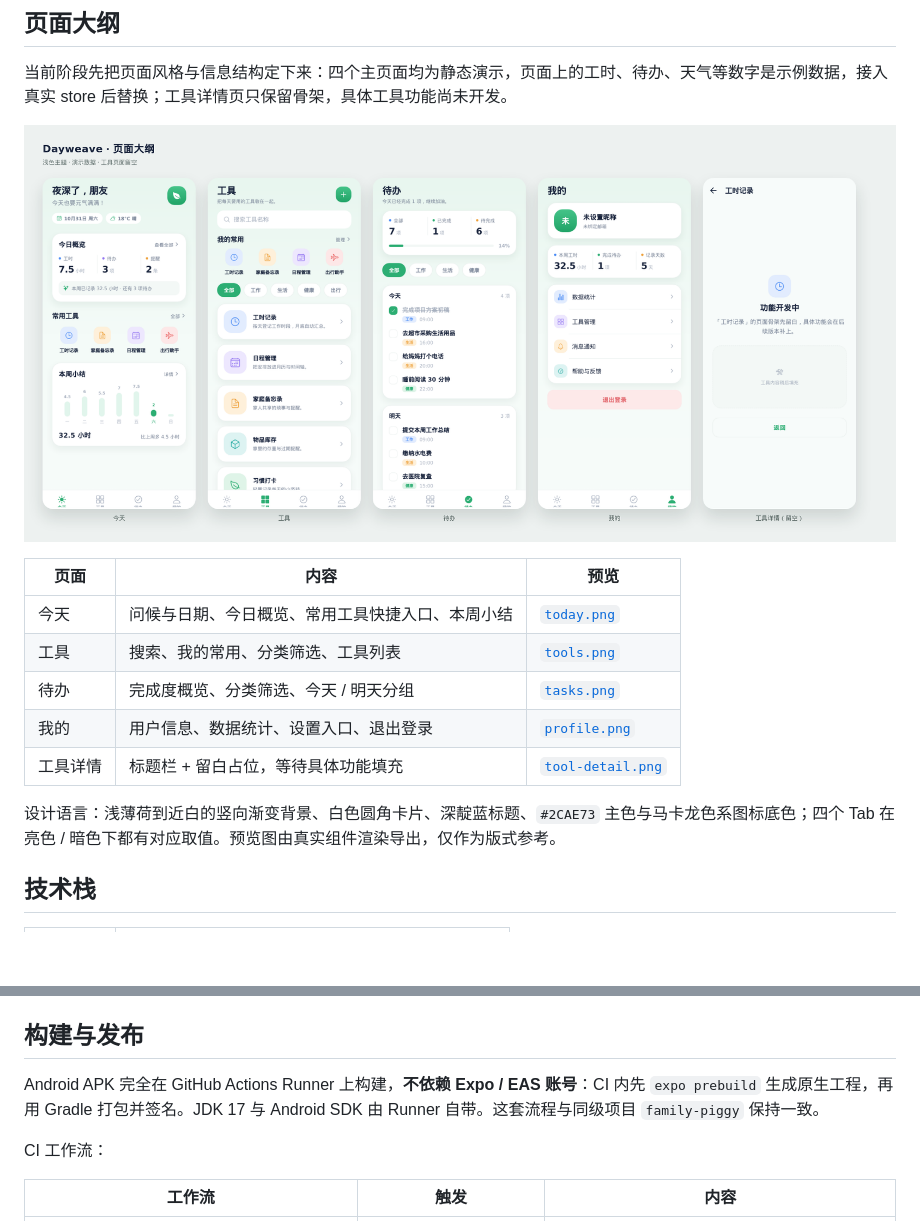
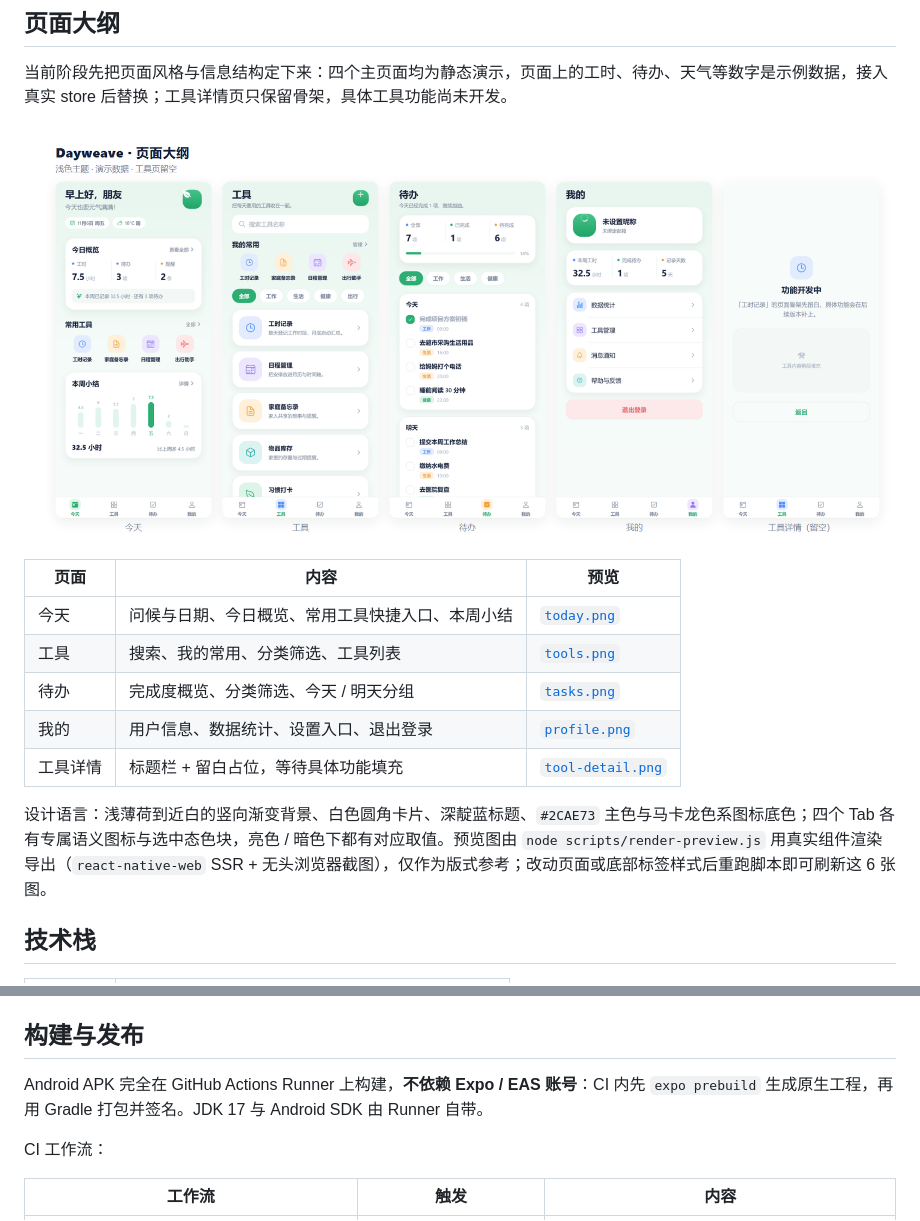
Before and after one commit to sprogFall/dayweave, a Markdown page: README.md, 2 parts joined by grey strips. Rendered like a GitHub page; pictures changed too: docs/preview/overview.png; blank space fills up the shorter version.

```diff
--- a/README.md
+++ b/README.md
@@ -43,7 +43,7 @@ Dayweave 是一个面向个人生活场景的助手工具。当前仓库处于**
 | 我的 | 用户信息、数据统计、设置入口、退出登录 | [`profile.png`](./docs/preview/profile.png) |
 | 工具详情 | 标题栏 + 留白占位，等待具体功能填充 | [`tool-detail.png`](./docs/preview/tool-detail.png) |
 
-设计语言：浅薄荷到近白的竖向渐变背景、白色圆角卡片、深靛蓝标题、`#2CAE73` 主色与马卡龙色系图标底色；四个 Tab 在亮色 / 暗色下都有对应取值。预览图由真实组件渲染导出，仅作为版式参考。
+设计语言：浅薄荷到近白的竖向渐变背景、白色圆角卡片、深靛蓝标题、`#2CAE73` 主色与马卡龙色系图标底色；四个 Tab 各有专属语义图标与选中态色块，亮色 / 暗色下都有对应取值。预览图由 `node scripts/render-preview.js` 用真实组件渲染导出（`react-native-web` SSR + 无头浏览器截图），仅作为版式参考；改动页面或底部标签样式后重跑脚本即可刷新这 6 张图。
 
 ## 技术栈
 
@@ -160,7 +160,7 @@ npm run check
 
 ## 构建与发布
 
-Android APK 完全在 GitHub Actions Runner 上构建，**不依赖 Expo / EAS 账号**：CI 内先 `expo prebuild` 生成原生工程，再用 Gradle 打包并签名。JDK 17 与 Android SDK 由 Runner 自带。这套流程与同级项目 `family-piggy` 保持一致。
+Android APK 完全在 GitHub Actions Runner 上构建，**不依赖 Expo / EAS 账号**：CI 内先 `expo prebuild` 生成原生工程，再用 Gradle 打包并签名。JDK 17 与 Android SDK 由 Runner 自带。
 
 CI 工作流：
 
```
Also changed, not shown: other parts of README.md (+27 -0 lines), docs/preview/profile.png, docs/preview/tasks.png, docs/preview/today.png, docs/preview/tool-detail.png, docs/preview/tools.png, 1 other file.
